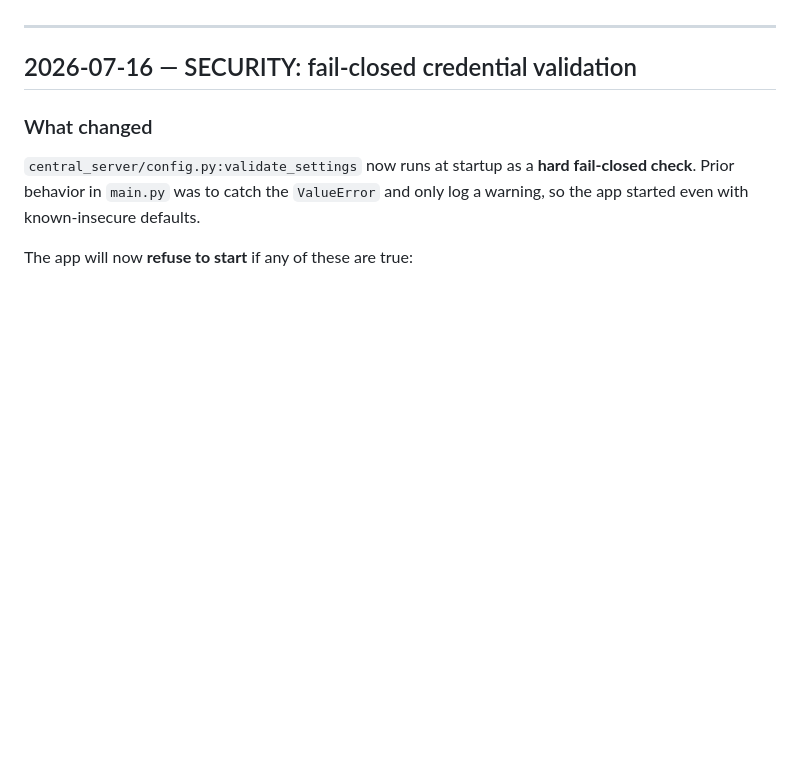
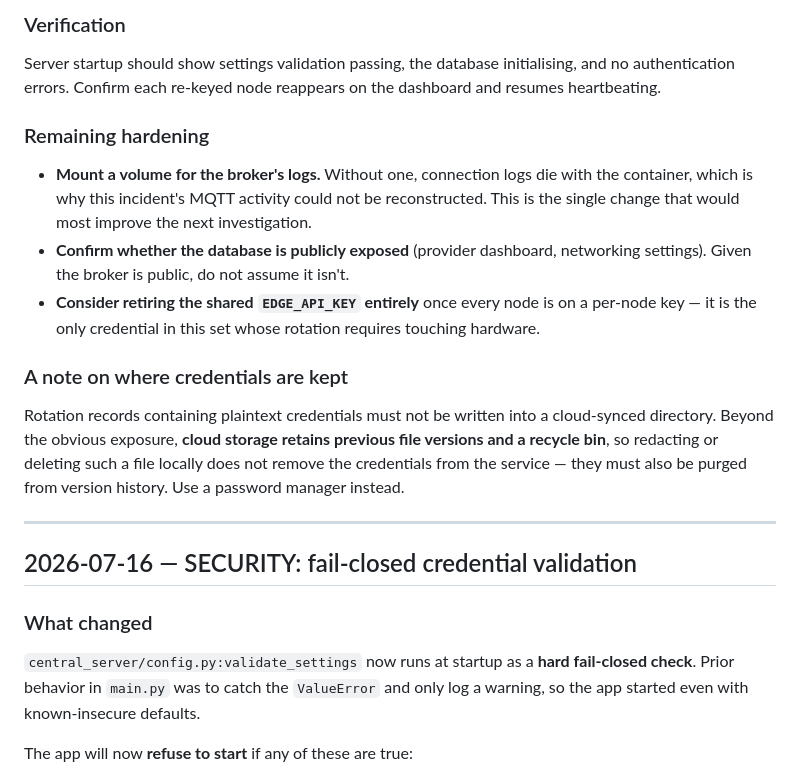
Before and after one commit to Thomas-Tai/sdprs, a Markdown page: MIGRATION.md, the part around one of its changes. Drawn GitHub-style; blank space fills up the shorter version.

```diff
--- a/MIGRATION.md
+++ b/MIGRATION.md
@@ -5,3 +88,29 @@ Read before deploying an update that crosses one of the dated entries below.
+### Verification
+
+Server startup should show settings validation passing, the database
+initialising, and no authentication errors. Confirm each re-keyed node
+reappears on the dashboard and resumes heartbeating.
+
+### Remaining hardening
+
+- **Mount a volume for the broker's logs.** Without one, connection logs
+  die with the container, which is why this incident's MQTT activity could
+  not be reconstructed. This is the single change that would most improve
+  the next investigation.
+- **Confirm whether the database is publicly exposed** (provider dashboard,
+  networking settings). Given the broker is public, do not assume it isn't.
+- **Consider retiring the shared `EDGE_API_KEY` entirely** once every node
+  is on a per-node key — it is the only credential in this set whose
+  rotation requires touching hardware.
+
+### A note on where credentials are kept
+
+Rotation records containing plaintext credentials must not be written into
+a cloud-synced directory. Beyond the obvious exposure, **cloud storage
+retains previous file versions and a recycle bin**, so redacting or
+deleting such a file locally does not remove the credentials from the
+service — they must also be purged from version history. Use a password
+manager instead.
 
 ---
 
```
Also changed, not shown: other parts of MIGRATION.md (+83 -0 lines).
